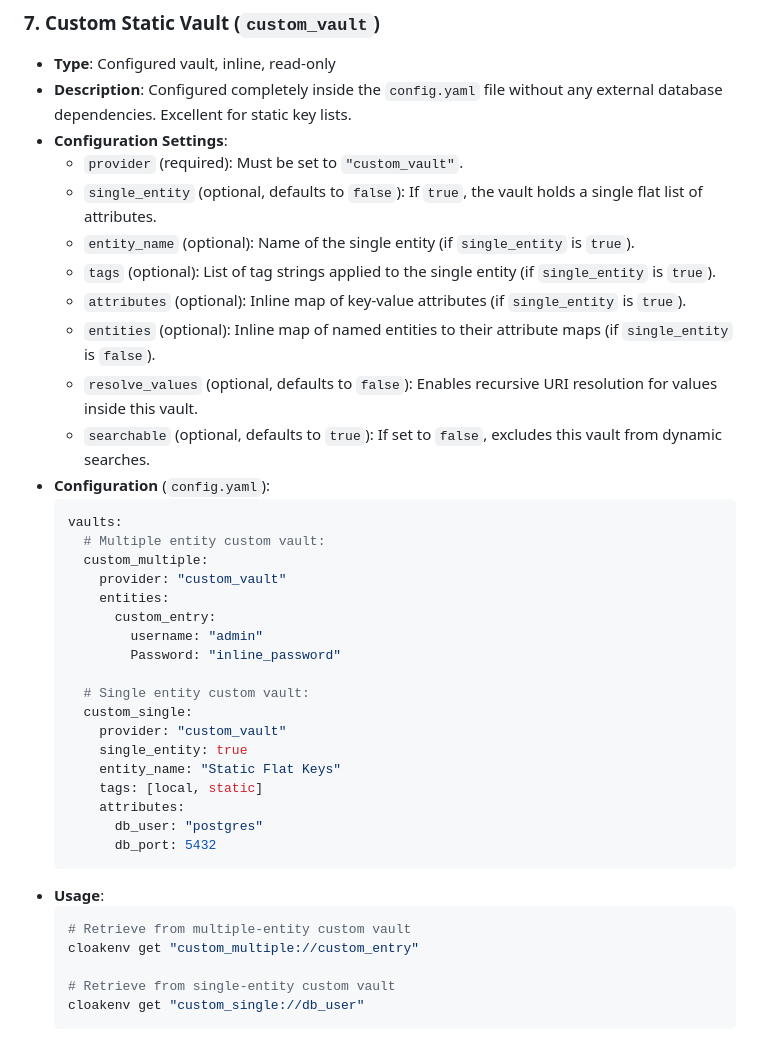
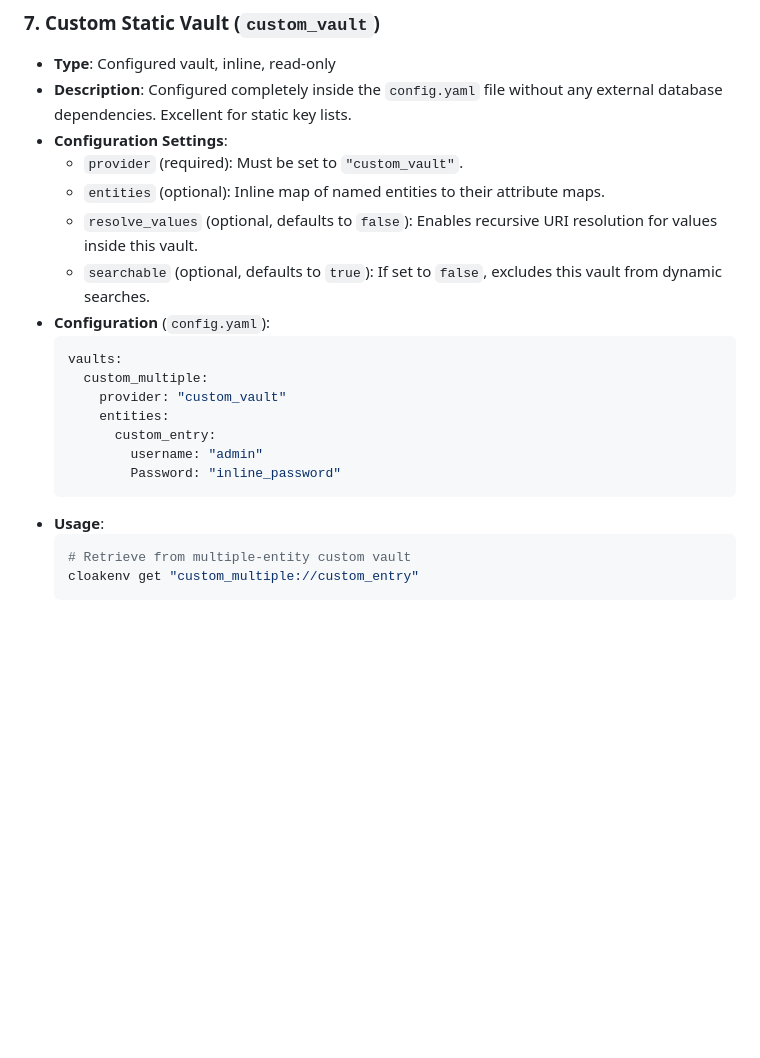
Before and after one commit to warpcode/cloakenv, a Markdown page: README.md, the part around the change. GitHub-like rendering; blank space fills up the shorter version.

Commit message:
docs: remove unsupported custom_single config

````diff
--- a/README.md
+++ b/README.md
@@ -378,39 +378,21 @@ If you search on a property (like `bit_strength`) that doesn't exist on all entr
 * **Description**: Configured completely inside the `config.yaml` file without any external database dependencies. Excellent for static key lists.
 * **Configuration Settings**:
   - `provider` (required): Must be set to `"custom_vault"`.
-  - `single_entity` (optional, defaults to `false`): If `true`, the vault holds a single flat list of attributes.
-  - `entity_name` (optional): Name of the single entity (if `single_entity` is `true`).
-  - `tags` (optional): List of tag strings applied to the single entity (if `single_entity` is `true`).
-  - `attributes` (optional): Inline map of key-value attributes (if `single_entity` is `true`).
-  - `entities` (optional): Inline map of named entities to their attribute maps (if `single_entity` is `false`).
+  - `entities` (optional): Inline map of named entities to their attribute maps.
   - `resolve_values` (optional, defaults to `false`): Enables recursive URI resolution for values inside this vault.
   - `searchable` (optional, defaults to `true`): If set to `false`, excludes this vault from dynamic searches.
 * **Configuration** (`config.yaml`):
   ```yaml
   vaults:
-    # Multiple entity custom vault:
     custom_multiple:
       provider: "custom_vault"
       entities:
         custom_entry:
           username: "admin"
           Password: "inline_password"
-
-    # Single entity custom vault:
-    custom_single:
-      provider: "custom_vault"
-      single_entity: true
-      entity_name: "Static Flat Keys"
-      tags: [local, static]
-      attributes:
-        db_user: "postgres"
-        db_port: 5432
   ```
 * **Usage**:
   ```bash
   # Retrieve from multiple-entity custom vault
   cloakenv get "custom_multiple://custom_entry"
-
-  # Retrieve from single-entity custom vault
-  cloakenv get "custom_single://db_user"
   ```
````
